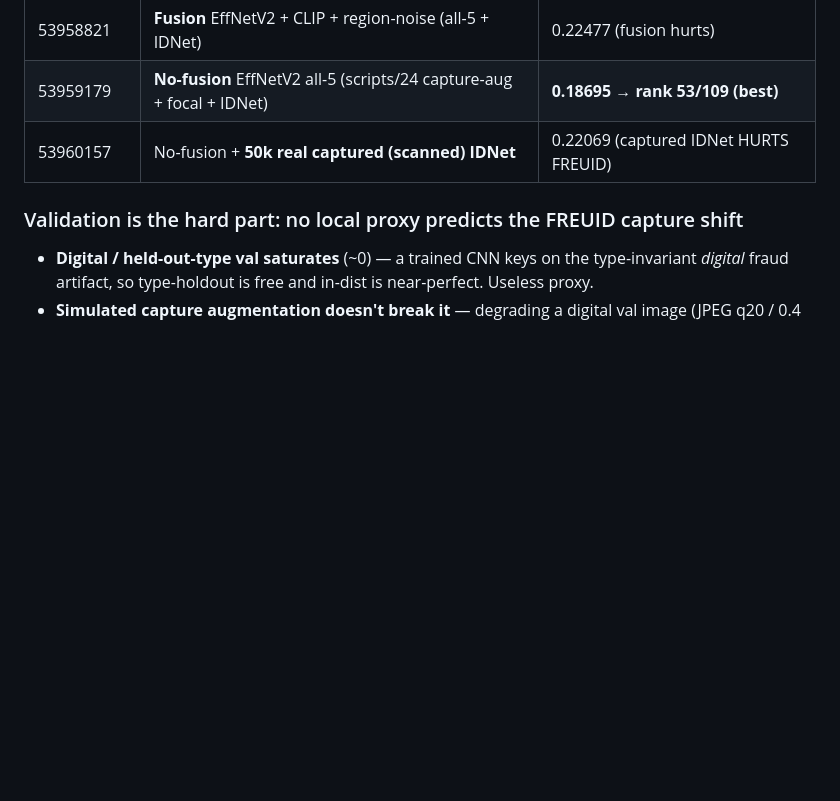
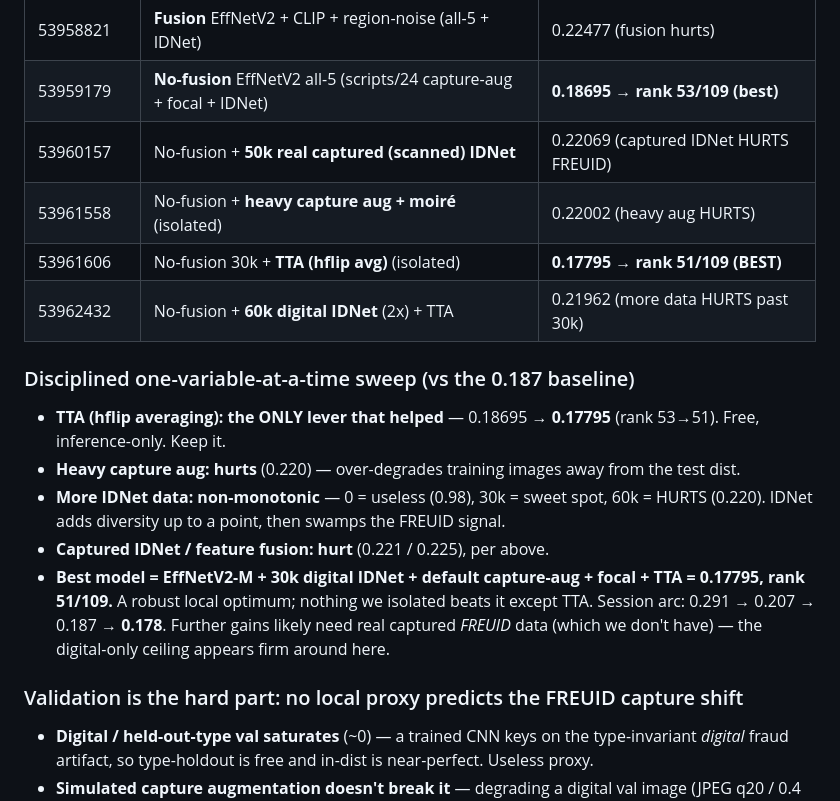
Before and after one commit to Sekinal/FREUID-challenge, a Markdown page: agents_docs/04-results-and-open-questions.md, the part around the change. GitHub-like rendering; blank space fills up the shorter version.

Commit message:
Iterative sweep verdict: TTA is the only win (0.178, rank 51); heavy-aug/60k-data/captured/fusion all hurt
One-variable-at-a-time vs the 0.187 baseline: TTA (hflip avg) -> 0.17795 (rank 53->51, new best).
Heavy aug 0.220, 60k IDNet 0.220 (data non-monotonic, 30k is the sweet spot), captured IDNet 0.221,
fusion 0.225 -- all hurt. Best = EffNetV2-M + 30k digital IDNet + default aug + focal + TTA.
Session arc 0.291->0.207->0.187->0.178. Digital-only ceiling looks firm without real captured FREUID.

```diff
--- a/agents_docs/04-results-and-open-questions.md
+++ b/agents_docs/04-results-and-open-questions.md
@@ -71,6 +71,21 @@ So, in priority order, the levers that actually move the OOD number:
 | 53958821 | **Fusion** EffNetV2 + CLIP + region-noise (all-5 + IDNet) | 0.22477 (fusion hurts) |
 | 53959179 | **No-fusion** EffNetV2 all-5 (scripts/24 capture-aug + focal + IDNet) | **0.18695 → rank 53/109 (best)** |
 | 53960157 | No-fusion + **50k real captured (scanned) IDNet** | 0.22069 (captured IDNet HURTS FREUID) |
+| 53961558 | No-fusion + **heavy capture aug + moiré** (isolated) | 0.22002 (heavy aug HURTS) |
+| 53961606 | No-fusion 30k + **TTA (hflip avg)** (isolated) | **0.17795 → rank 51/109 (BEST)** |
+| 53962432 | No-fusion + **60k digital IDNet** (2x) + TTA | 0.21962 (more data HURTS past 30k) |
+
+### Disciplined one-variable-at-a-time sweep (vs the 0.187 baseline)
+- **TTA (hflip averaging): the ONLY lever that helped** — 0.18695 → **0.17795** (rank 53→51). Free,
+  inference-only. Keep it.
+- **Heavy capture aug: hurts** (0.220) — over-degrades training images away from the test dist.
+- **More IDNet data: non-monotonic** — 0 = useless (0.98), 30k = sweet spot, 60k = HURTS (0.220).
+  IDNet adds diversity up to a point, then swamps the FREUID signal.
+- **Captured IDNet / feature fusion: hurt** (0.221 / 0.225), per above.
+- **Best model = EffNetV2-M + 30k digital IDNet + default capture-aug + focal + TTA = 0.17795,
+  rank 51/109.** A robust local optimum; nothing we isolated beats it except TTA. Session arc:
+  0.291 → 0.207 → 0.187 → **0.178**. Further gains likely need real captured *FREUID* data (which
+  we don't have) — the digital-only ceiling appears firm around here.
 
 ### Validation is the hard part: no local proxy predicts the FREUID capture shift
 - **Digital / held-out-type val saturates** (~0) — a trained CNN keys on the type-invariant
```
Also changed, not shown: agents_docs/README.md (+2 -2 lines).
